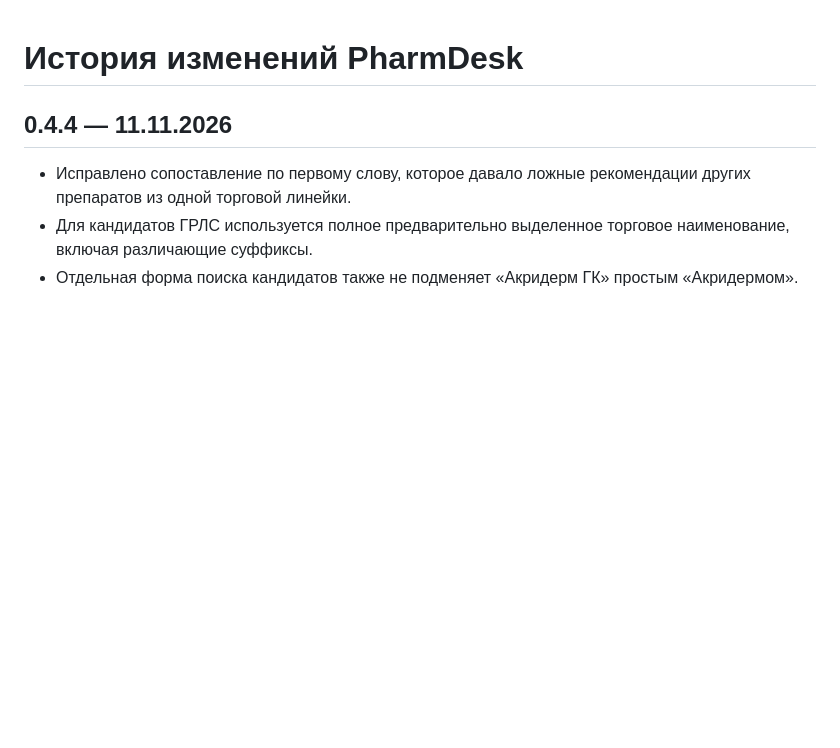
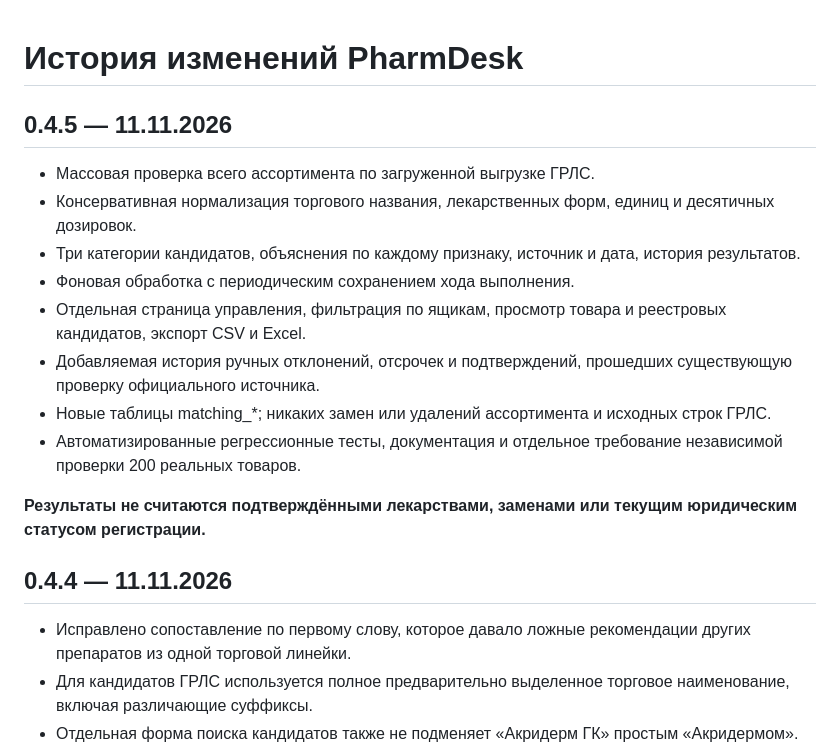
Before and after one commit to BogdanMaslyuk/PharmDesk, a Markdown page: CHANGELOG.md, the part around the change. Drawn GitHub-style; blank space fills up the shorter version.

Commit message:
Record v0.4.5 bulk matching with separate evidence, export, progress and safety limits

```diff
--- a/CHANGELOG.md
+++ b/CHANGELOG.md
@@ -1,4 +1,25 @@
 # История изменений PharmDesk
+
+## 0.4.5 — 11.11.2026
+
+- Массовая проверка всего ассортимента по загруженной выгрузке ГРЛС.
+- Консервативная нормализация торгового названия, лекарственных форм,
+  единиц и десятичных дозировок.
+- Три категории кандидатов, объяснения по каждому признаку,
+  источник и дата, история результатов.
+- Фоновая обработка с периодическим сохранением хода выполнения.
+- Отдельная страница управления, фильтрация по ящикам,
+  просмотр товара и реестровых кандидатов, экспорт CSV и Excel.
+- Добавляемая история ручных отклонений, отсрочек и подтверждений,
+  прошедших существующую проверку официального источника.
+- Новые таблицы matching_*; никаких замен или удалений ассортимента
+  и исходных строк ГРЛС.
+- Автоматизированные регрессионные тесты, документация и
+  отдельное требование независимой проверки 200 реальных товаров.
+
+**Результаты не считаются подтверждёнными лекарствами, заменами
+или текущим юридическим статусом регистрации.**
+
 
 ## 0.4.4 — 11.11.2026
 
```
